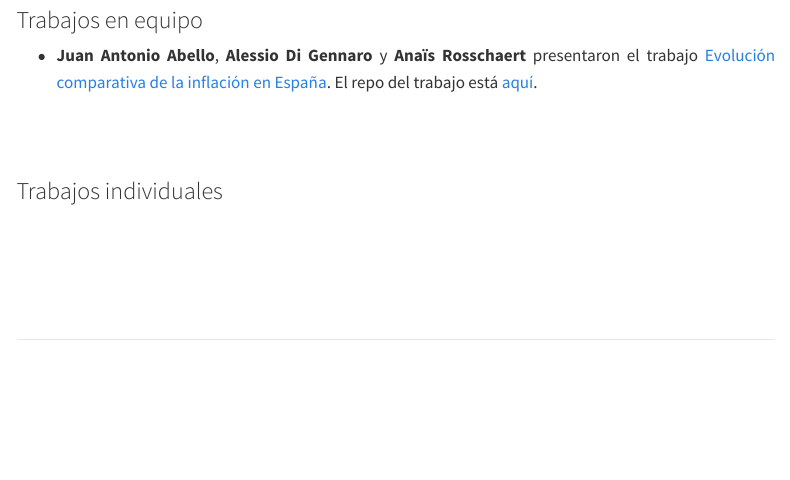
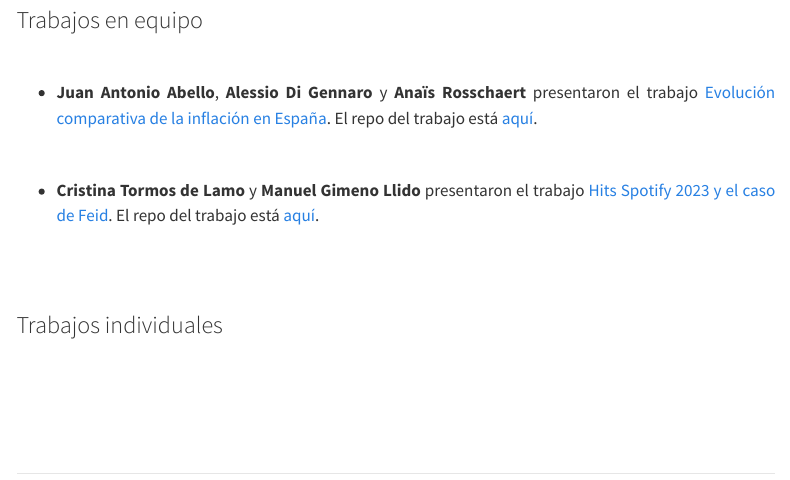
Before and after one commit to perezp44/intro-ds-23-24-web, a Quarto document (05-trabajos-estudiantes.qmd): the page in a window 1100 px wide, from 130 px down. Rendered offline with R 4.5, knitr and Pandoc in place of Quarto, with nearby package versions; menus at the side of the page are left out.

Commit message:
todo a Github

```diff
--- a/05-trabajos-estudiantes.qmd
+++ b/05-trabajos-estudiantes.qmd
@@ -15,8 +15,15 @@ Como parte de la evaluación continua, los estudiantes del curso 2023-24, elabor
 
 ### Trabajos en equipo
 
--   **Juan Antonio Abello**, **Alessio Di Gennaro** y **Anaïs Rosschaert** presentaron el trabajo [ Evolución comparativa de la inflación en España
-](https://aanais02.github.io/trabajo_BigData_equipo/my_trabajo_BigData.html){target="_blank"}. El repo del trabajo está [aquí](https://github.com/aanais02/trabajo_BigData_equipo){target="_blank"}.
+<br>
+
+-   **Juan Antonio Abello**, **Alessio Di Gennaro** y **Anaïs Rosschaert** presentaron el trabajo [ Evolución comparativa de la inflación en España](https://aanais02.github.io/trabajo_BigData_equipo/my_trabajo_BigData.html){target="_blank"}. El repo del trabajo está [aquí](https://github.com/aanais02/trabajo_BigData_equipo){target="_blank"}.
+
+<br>
+
+-   **Cristina Tormos de Lamo** y **Manuel Gimeno Llido** presentaron el trabajo [Hits Spotify 2023 y el caso de Feid](https://ctorm27.github.io/trabajo_BigData_equipo/){target="_blank"}. El repo del trabajo está
+[aquí](https://github.com/ctorm27/trabajo_BigData_equipo){target="_blank"}.
+
 
 
 <br><br>
```
Also changed, not shown: docs/search.json, 2 other files.
